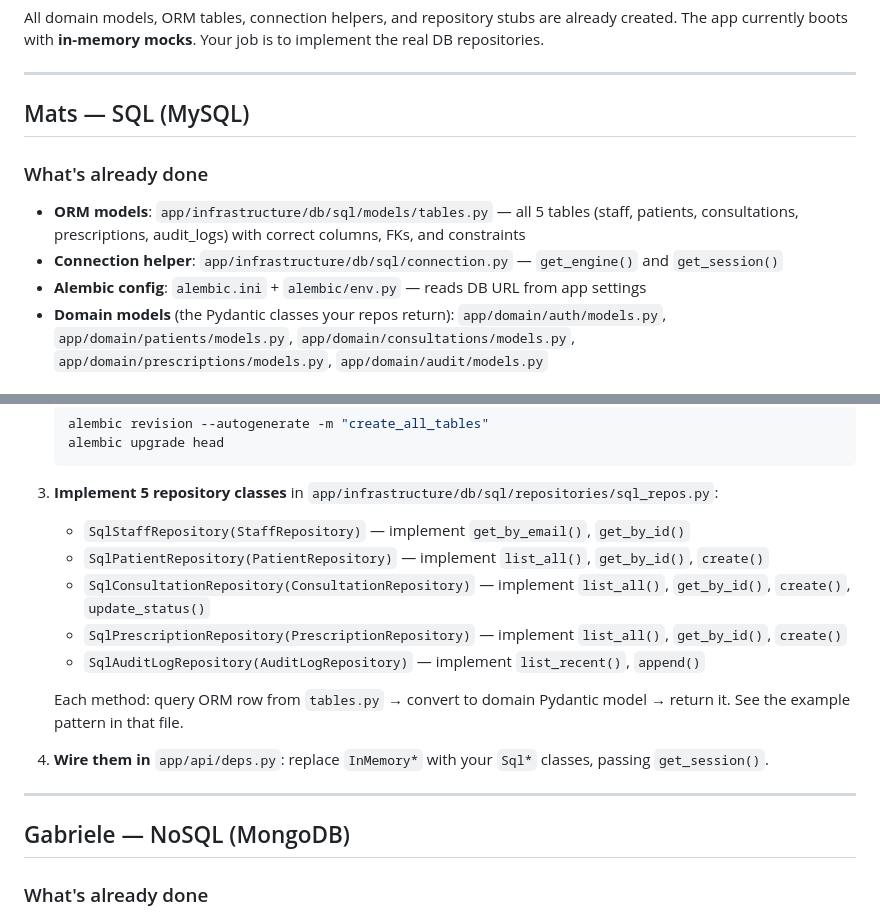
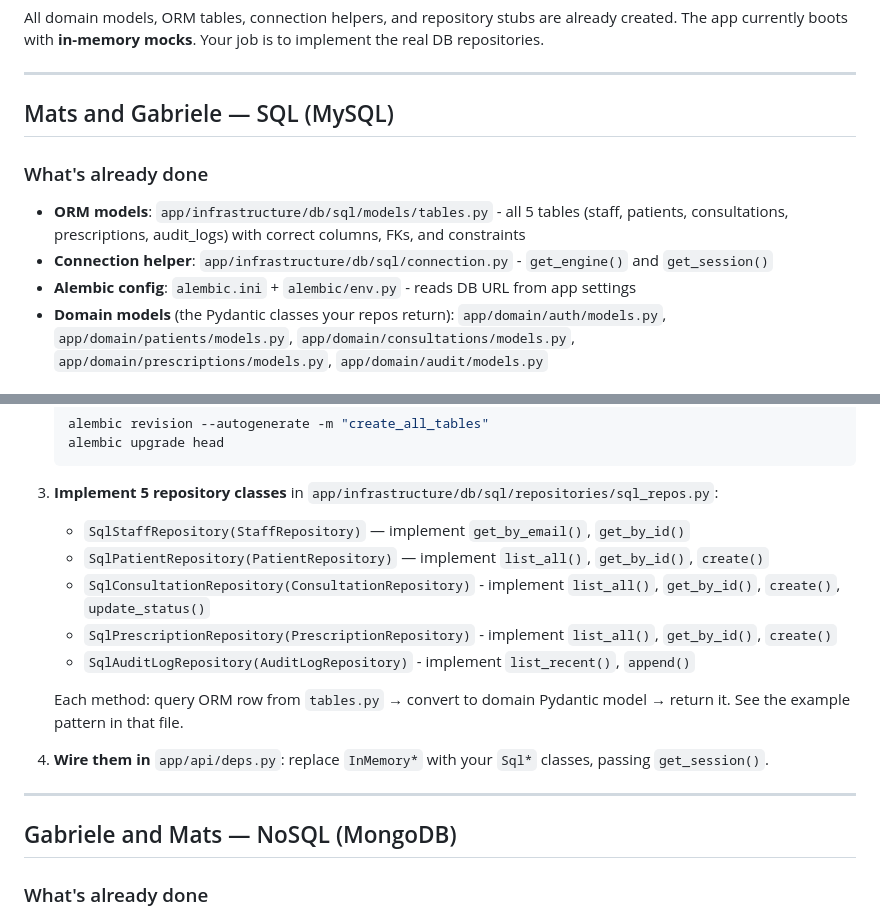
Before and after one commit to Manish-SDU/OPD-VERTEX, a Markdown page: TODO.md, 2 parts joined by grey strips. Drawn GitHub-style.

Commit message:
Updated TODO for Mats and Gabriele

```diff
--- a/TODO.md
+++ b/TODO.md
@@ -5,12 +5,12 @@ The app currently boots with **in-memory mocks**. Your job is to implement the r
 
 ---
 
-## Mats — SQL (MySQL)
+## Mats and Gabriele — SQL (MySQL)
 
 ### What's already done
-- **ORM models**: `app/infrastructure/db/sql/models/tables.py` — all 5 tables (staff, patients, consultations, prescriptions, audit_logs) with correct columns, FKs, and constraints
-- **Connection helper**: `app/infrastructure/db/sql/connection.py` — `get_engine()` and `get_session()`
-- **Alembic config**: `alembic.ini` + `alembic/env.py` — reads DB URL from app settings
+- **ORM models**: `app/infrastructure/db/sql/models/tables.py` - all 5 tables (staff, patients, consultations, prescriptions, audit_logs) with correct columns, FKs, and constraints
+- **Connection helper**: `app/infrastructure/db/sql/connection.py` - `get_engine()` and `get_session()`
+- **Alembic config**: `alembic.ini` + `alembic/env.py` - reads DB URL from app settings
 - **Domain models** (the Pydantic classes your repos return): `app/domain/auth/models.py`, `app/domain/patients/models.py`, `app/domain/consultations/models.py`, `app/domain/prescriptions/models.py`, `app/domain/audit/models.py`
 
 ### What you need to do
@@ -26,9 +26,9 @@ The app currently boots with **in-memory mocks**. Your job is to implement the r
 3. **Implement 5 repository classes** in `app/infrastructure/db/sql/repositories/sql_repos.py`:
    - `SqlStaffRepository(StaffRepository)` — implement `get_by_email()`, `get_by_id()`
    - `SqlPatientRepository(PatientRepository)` — implement `list_all()`, `get_by_id()`, `create()`
-   - `SqlConsultationRepository(ConsultationRepository)` — implement `list_all()`, `get_by_id()`, `create()`, `update_status()`
-   - `SqlPrescriptionRepository(PrescriptionRepository)` — implement `list_all()`, `get_by_id()`, `create()`
-   - `SqlAuditLogRepository(AuditLogRepository)` — implement `list_recent()`, `append()`
+   - `SqlConsultationRepository(ConsultationRepository)` - implement `list_all()`, `get_by_id()`, `create()`, `update_status()`
+   - `SqlPrescriptionRepository(PrescriptionRepository)` - implement `list_all()`, `get_by_id()`, `create()`
+   - `SqlAuditLogRepository(AuditLogRepository)` - implement `list_recent()`, `append()`
 
    Each method: query ORM row from `tables.py` → convert to domain Pydantic model → return it. See the example pattern in that file.
 
@@ -36,7 +36,7 @@ The app currently boots with **in-memory mocks**. Your job is to implement the r
 
 ---
 
-## Gabriele — NoSQL (MongoDB)
+## Gabriele and Mats — NoSQL (MongoDB)
 
 ### What's already done
 - **Connection helper**: `app/infrastructure/db/mongo/connection.py` — `get_database()` returns a pymongo Database
```
